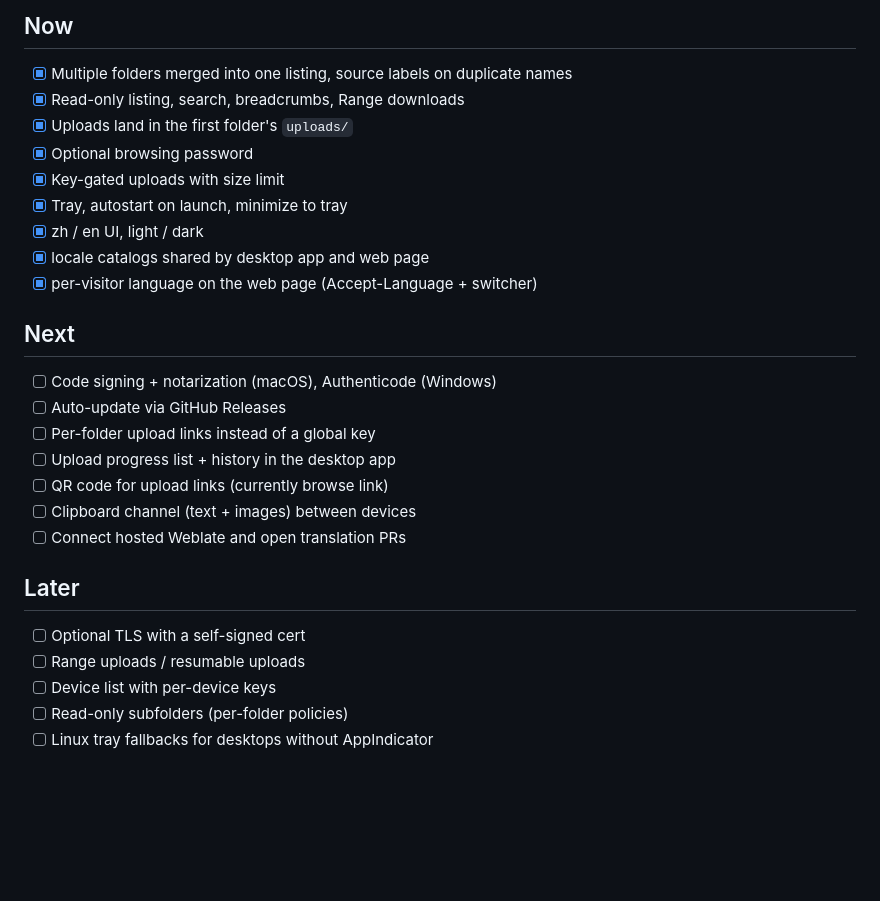
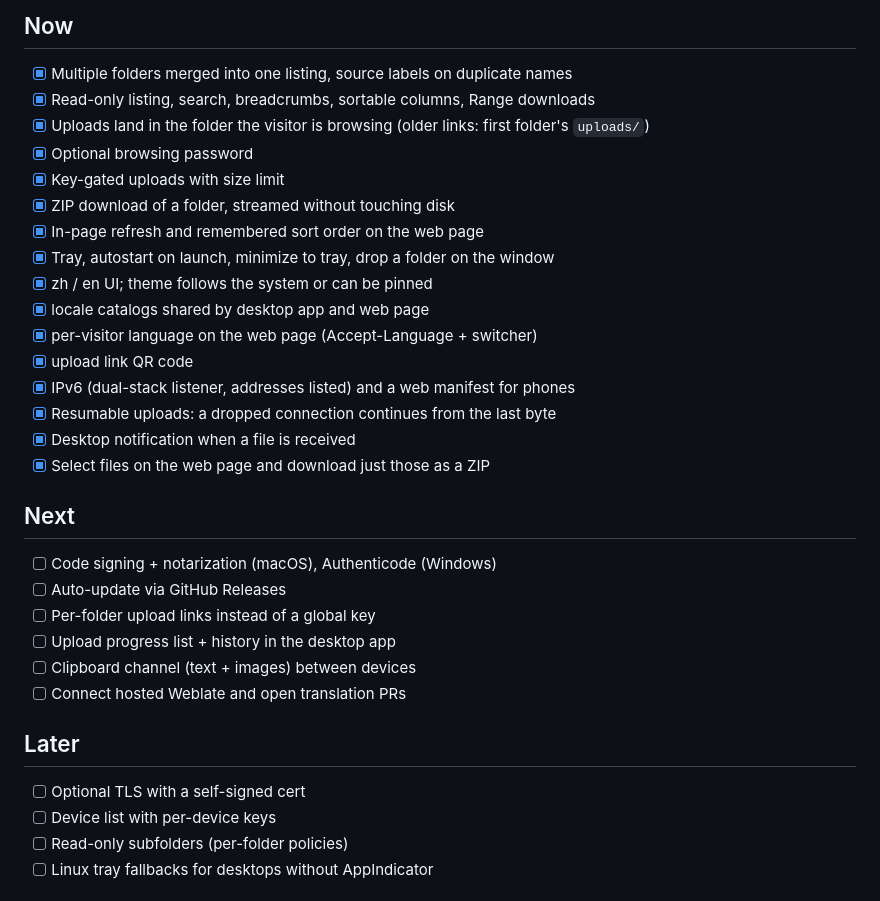
Before and after one commit to welpher/lantransport, a Markdown page: docs/ROADMAP.md, the part around the change. GitHub-like rendering; blank space fills up the shorter version.

```diff
--- a/docs/ROADMAP.md
+++ b/docs/ROADMAP.md
@@ -3,14 +3,21 @@
 ## Now
 
 - [x] Multiple folders merged into one listing, source labels on duplicate names
-- [x] Read-only listing, search, breadcrumbs, Range downloads
-- [x] Uploads land in the first folder's `uploads/`
+- [x] Read-only listing, search, breadcrumbs, sortable columns, Range downloads
+- [x] Uploads land in the folder the visitor is browsing (older links: first folder's `uploads/`)
 - [x] Optional browsing password
 - [x] Key-gated uploads with size limit
-- [x] Tray, autostart on launch, minimize to tray
-- [x] zh / en UI, light / dark
+- [x] ZIP download of a folder, streamed without touching disk
+- [x] In-page refresh and remembered sort order on the web page
+- [x] Tray, autostart on launch, minimize to tray, drop a folder on the window
+- [x] zh / en UI; theme follows the system or can be pinned
 - [x] locale catalogs shared by desktop app and web page
 - [x] per-visitor language on the web page (Accept-Language + switcher)
+- [x] upload link QR code
+- [x] IPv6 (dual-stack listener, addresses listed) and a web manifest for phones
+- [x] Resumable uploads: a dropped connection continues from the last byte
+- [x] Desktop notification when a file is received
+- [x] Select files on the web page and download just those as a ZIP
 
 ## Next
 
@@ -18,14 +25,12 @@
 - [ ] Auto-update via GitHub Releases
 - [ ] Per-folder upload links instead of a global key
 - [ ] Upload progress list + history in the desktop app
-- [ ] QR code for upload links (currently browse link)
 - [ ] Clipboard channel (text + images) between devices
 - [ ] Connect hosted Weblate and open translation PRs
 
 ## Later
 
 - [ ] Optional TLS with a self-signed cert
-- [ ] Range uploads / resumable uploads
 - [ ] Device list with per-device keys
 - [ ] Read-only subfolders (per-folder policies)
 - [ ] Linux tray fallbacks for desktops without AppIndicator
```
Also changed, not shown: README.md (+11 -9 lines), SECURITY.md (+3 -2 lines), public/icon-192.png (added), public/icon-512.png (added), 15 other files.
